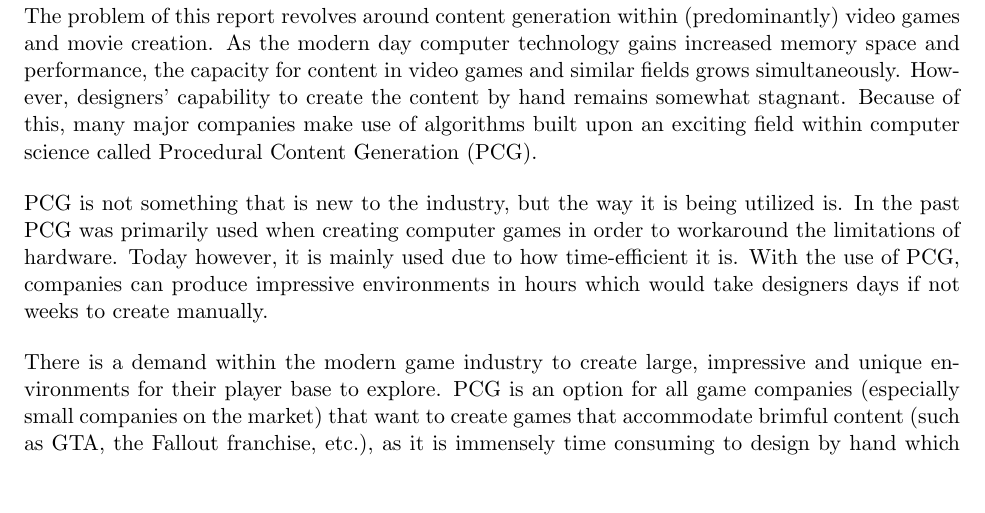
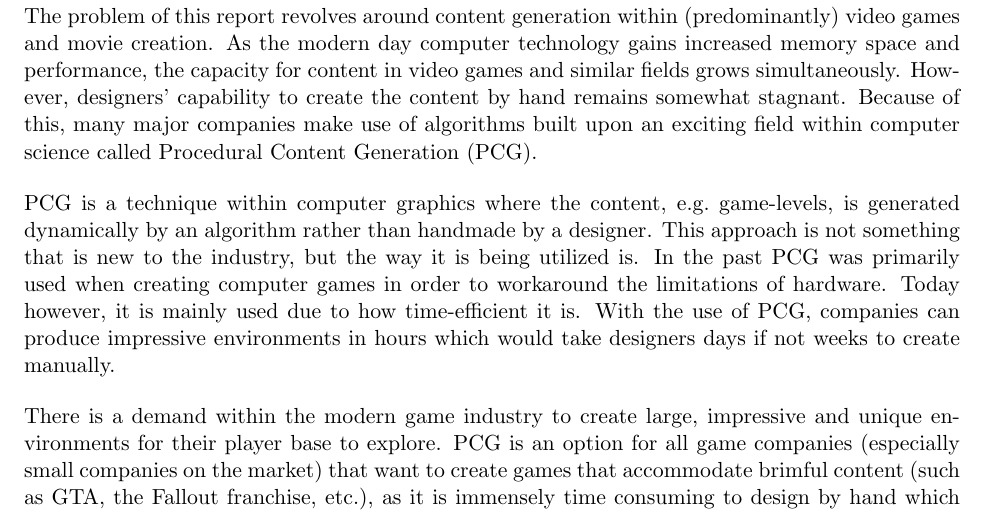
Before and after one commit to DATX02-20-02/Report, a LaTeX document (main.tex, which reads tex/background.tex): part of page 4 of 14, cut so that both start at the same text, the shorter picture padded with empty space. Compiled offline with pdfLaTeX.

Commit message:
Added PCG explanation

```diff
--- a/tex/background.tex
+++ b/tex/background.tex
@@ -4,7 +4,8 @@ As the modern day computer technology gains increased memory space and performan
 However, designers' capability to create the content by hand remains somewhat stagnant.
 Because of this, many major companies make use of algorithms built upon an exciting field within computer science called Procedural Content Generation (PCG).
 
-PCG is not something that is new to the industry, but the way it is being utilized is.
+PCG is a technique within computer graphics where the content, e.g.\ game-levels, is generated dynamically by an algorithm rather than handmade by a designer.
+This approach is not something that is new to the industry, but the way it is being utilized is.
 In the past PCG was primarily used when creating computer games  in order to workaround the limitations of hardware.
 Today however, it is mainly used due to how time-efficient it is.
 With the use of PCG, companies can produce impressive environments in hours which would take designers days if not weeks to create manually.
```
